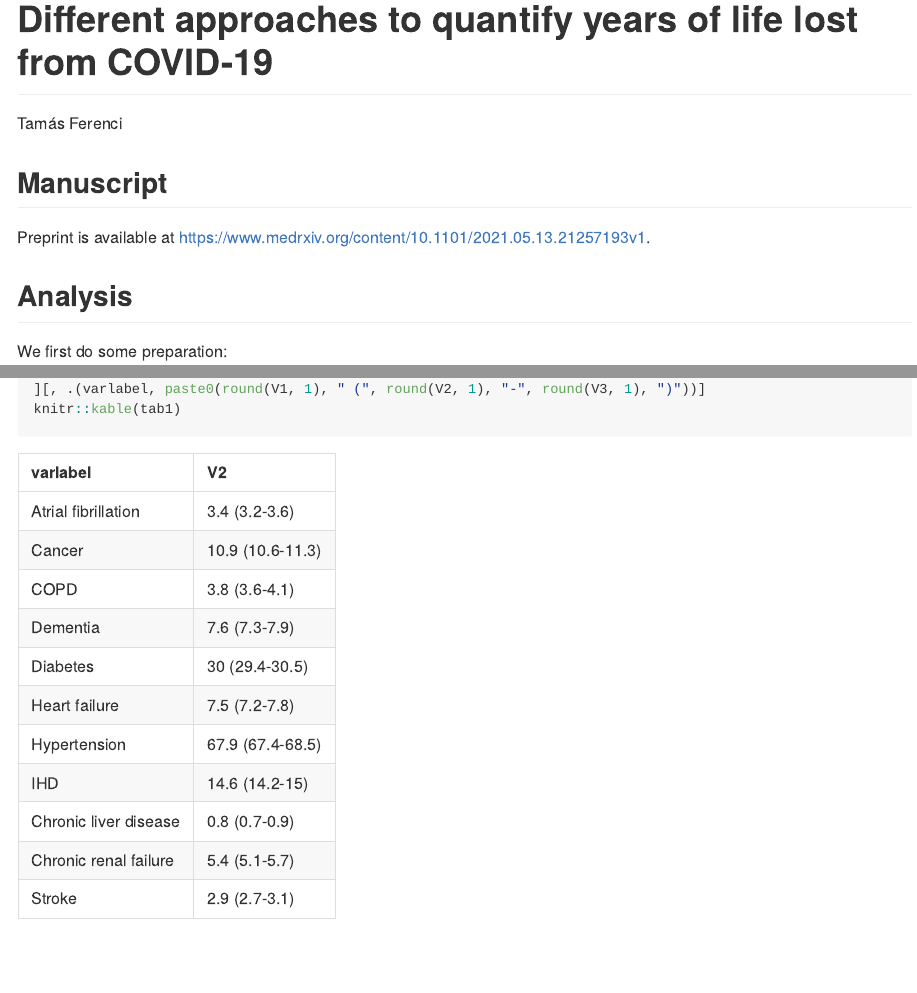
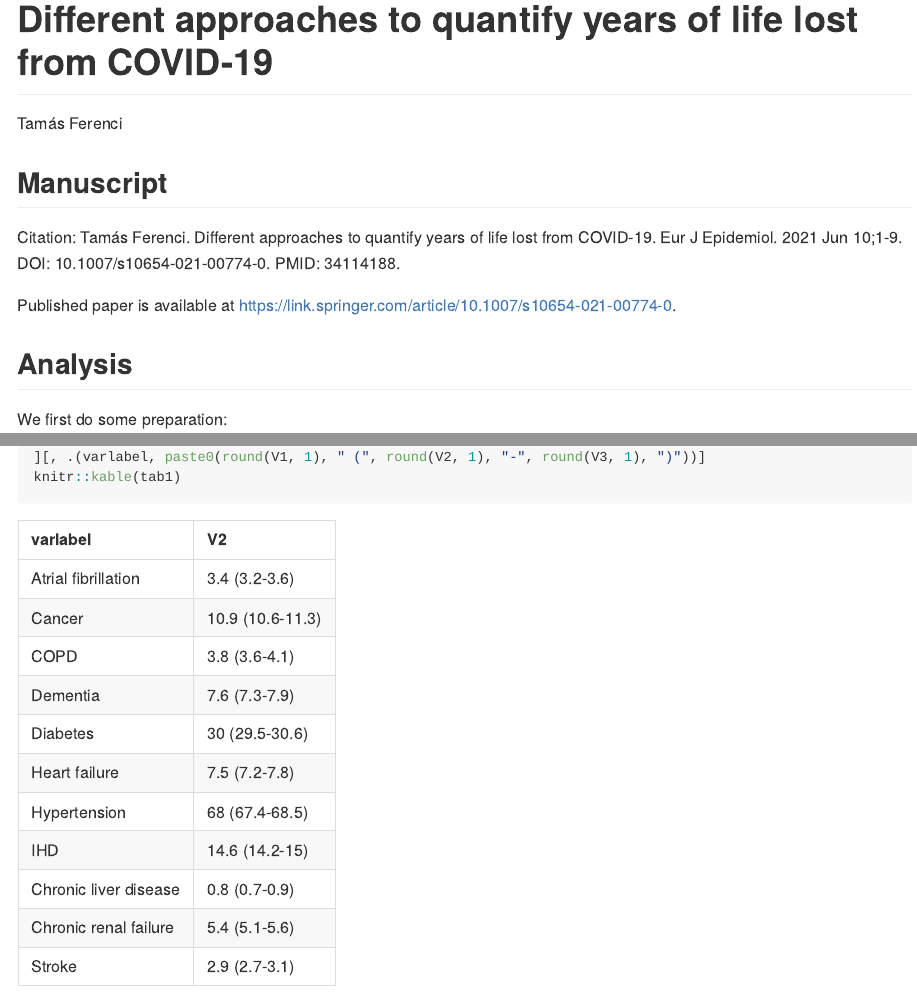
Before and after one commit to tamas-ferenci/YLL_COVID19_Hungary, an R Markdown document (README.Rmd): the page in a window 1100 px wide, from its top, and a second part further down, joined at a grey line. The pictures show the output file README.md that the author committed with the source, drawn offline in the style of GitHub; long lines of code are wrapped.

Commit message:
Update (2021-07-27).

````diff
--- a/README.Rmd
+++ b/README.Rmd
@@ -11,7 +11,9 @@ options(digits = 3, knitr.kable.NA = "", scipen = 999)
 
 ## Manuscript
 
-Preprint is available at [https://www.medrxiv.org/content/10.1101/2021.05.13.21257193v1](https://www.medrxiv.org/content/10.1101/2021.05.13.21257193v1).
+Citation: Tamás Ferenci. Different approaches to quantify years of life lost from COVID-19. Eur J Epidemiol. 2021 Jun 10;1-9. DOI: 10.1007/s10654-021-00774-0. PMID: 34114188.
+
+Published paper is available at [https://link.springer.com/article/10.1007/s10654-021-00774-0](https://link.springer.com/article/10.1007/s10654-021-00774-0).
 
 ## Analysis
 
@@ -61,3 +65,7 @@ saveRDS(MortData, "MortData.rds")
+```{r}
+MortData <- readRDS("MortData_20210512.rds")
+```
+
 Basic data:
 
 ```{r}
--- a/Tab1.csv
+++ b/Tab1.csv
@@ -3,10 +3,10 @@
 "2";"Cancer";"10.9 (10.6-11.3)"
 "3";"COPD";"3.8 (3.6-4.1)"
 "4";"Dementia";"7.6 (7.3-7.9)"
-"5";"Diabetes";"30 (29.4-30.5)"
+"5";"Diabetes";"30 (29.5-30.6)"
 "6";"Heart failure";"7.5 (7.2-7.8)"
-"7";"Hypertension";"67.9 (67.4-68.5)"
+"7";"Hypertension";"68 (67.4-68.5)"
 "8";"IHD";"14.6 (14.2-15)"
 "9";"Chronic liver disease";"0.8 (0.7-0.9)"
-"10";"Chronic renal failure";"5.4 (5.1-5.7)"
+"10";"Chronic renal failure";"5.4 (5.1-5.6)"
 "11";"Stroke";"2.9 (2.7-3.1)"
````
Also changed, not shown: MortData.rds, MortData_20210512.rds (added), MortData_20210514.rds (deleted), README.md, README_files/figure-gfm/unnamed-chunk-11-1.png, README_files/figure-gfm/unnamed-chunk-12-1.png, README_files/figure-gfm/unnamed-chunk-13-1.png, README_files/figure-gfm/unnamed-chunk-14-1.png (added), README_files/figure-gfm/unnamed-chunk-6-1.png (added), README.Rmd (3 more changed lines), 3 other files.
